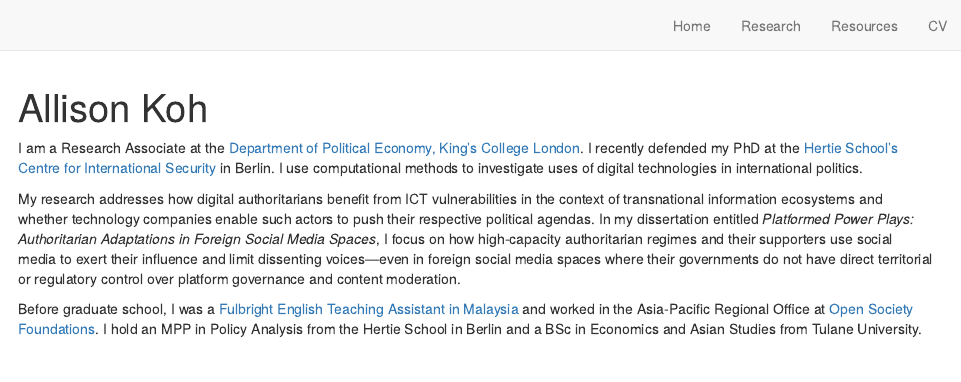
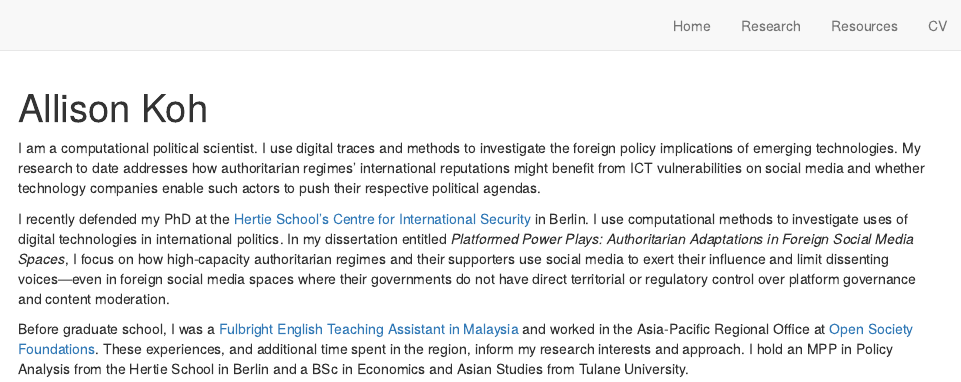
Before and after one commit to allisonkoh/allisonkoh.github.io, an R Markdown document (index.Rmd): the page in a window 1100 px wide, from its top. Rendered offline with R 4.5, knitr and Pandoc, with nearby package versions; drawn as R Markdown's standard HTML page in place of the format the file asks for.

Commit message:
update position

```diff
--- a/index.Rmd
+++ b/index.Rmd
@@ -30,8 +30,8 @@ pacman::p_load("postcards")
 
 <!-- ## Hello! -->
 
-I am a Research Associate at the [Department of Political Economy, King's College London](https://www.kcl.ac.uk/people/allison-koh). I recently defended my PhD at the [Hertie School's Centre for International Security ](https://www.hertie-school.org/en/international-security) in Berlin. I use computational methods to investigate uses of digital technologies in international politics.
+I am a computational political scientist. I use digital traces and methods to investigate the foreign policy implications of emerging technologies. My research to date addresses how authoritarian regimes' international reputations might benefit from ICT vulnerabilities on social media and whether technology companies enable such actors to push their respective political agendas.
 
-My research addresses how digital authoritarians benefit from ICT vulnerabilities in the context of transnational information ecosystems and whether technology companies enable such actors to push their respective political agendas. In my dissertation entitled _Platformed Power Plays: Authoritarian Adaptations in Foreign Social Media Spaces_, I focus on how high-capacity authoritarian regimes and their supporters use social media to exert their influence and limit dissenting voices---even in foreign social media spaces where their governments do not have direct territorial or regulatory control over platform governance and content moderation.
+I recently defended my PhD at the [Hertie School's Centre for International Security ](https://www.hertie-school.org/en/international-security) in Berlin. I use computational methods to investigate uses of digital technologies in international politics. In my dissertation entitled _Platformed Power Plays: Authoritarian Adaptations in Foreign Social Media Spaces_, I focus on how high-capacity authoritarian regimes and their supporters use social media to exert their influence and limit dissenting voices---even in foreign social media spaces where their governments do not have direct territorial or regulatory control over platform governance and content moderation.
 
-Before graduate school, I was a [Fulbright English Teaching Assistant in Malaysia](https://fulbrightmalaysiaeta.wordpress.com/) and worked in the Asia-Pacific Regional Office at [Open Society Foundations](https://www.opensocietyfoundations.org/what-we-do/regions/asia-pacific). I hold an MPP in Policy Analysis from the Hertie School in Berlin and a BSc in Economics and Asian Studies from Tulane University.
+Before graduate school, I was a [Fulbright English Teaching Assistant in Malaysia](https://fulbrightmalaysiaeta.wordpress.com/) and worked in the Asia-Pacific Regional Office at [Open Society Foundations](https://www.opensocietyfoundations.org/what-we-do/regions/asia-pacific). These experiences, and additional time spent in the region, inform my research interests and approach. I hold an MPP in Policy Analysis from the Hertie School in Berlin and a BSc in Economics and Asian Studies from Tulane University.
```
Also changed, not shown: docs/search.json.
